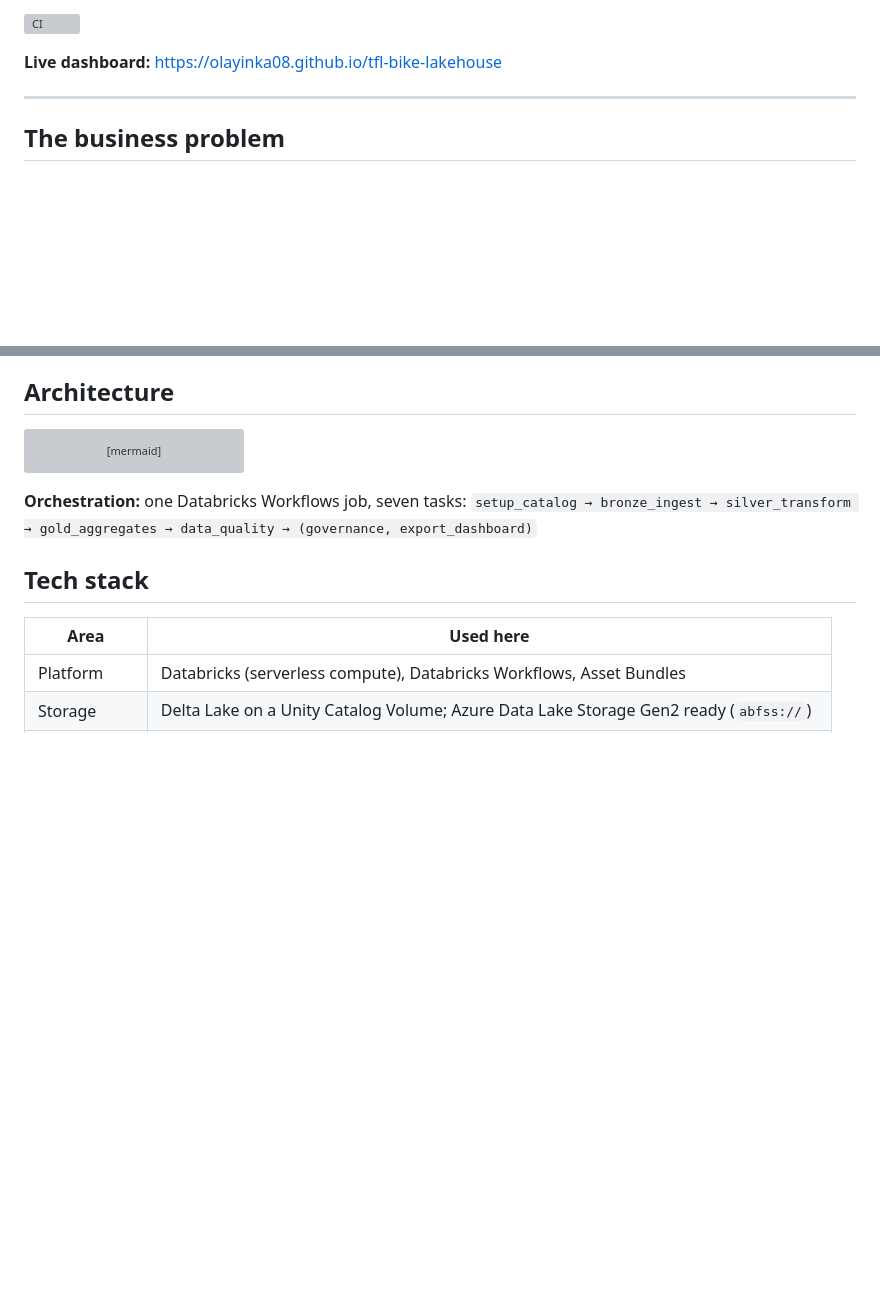
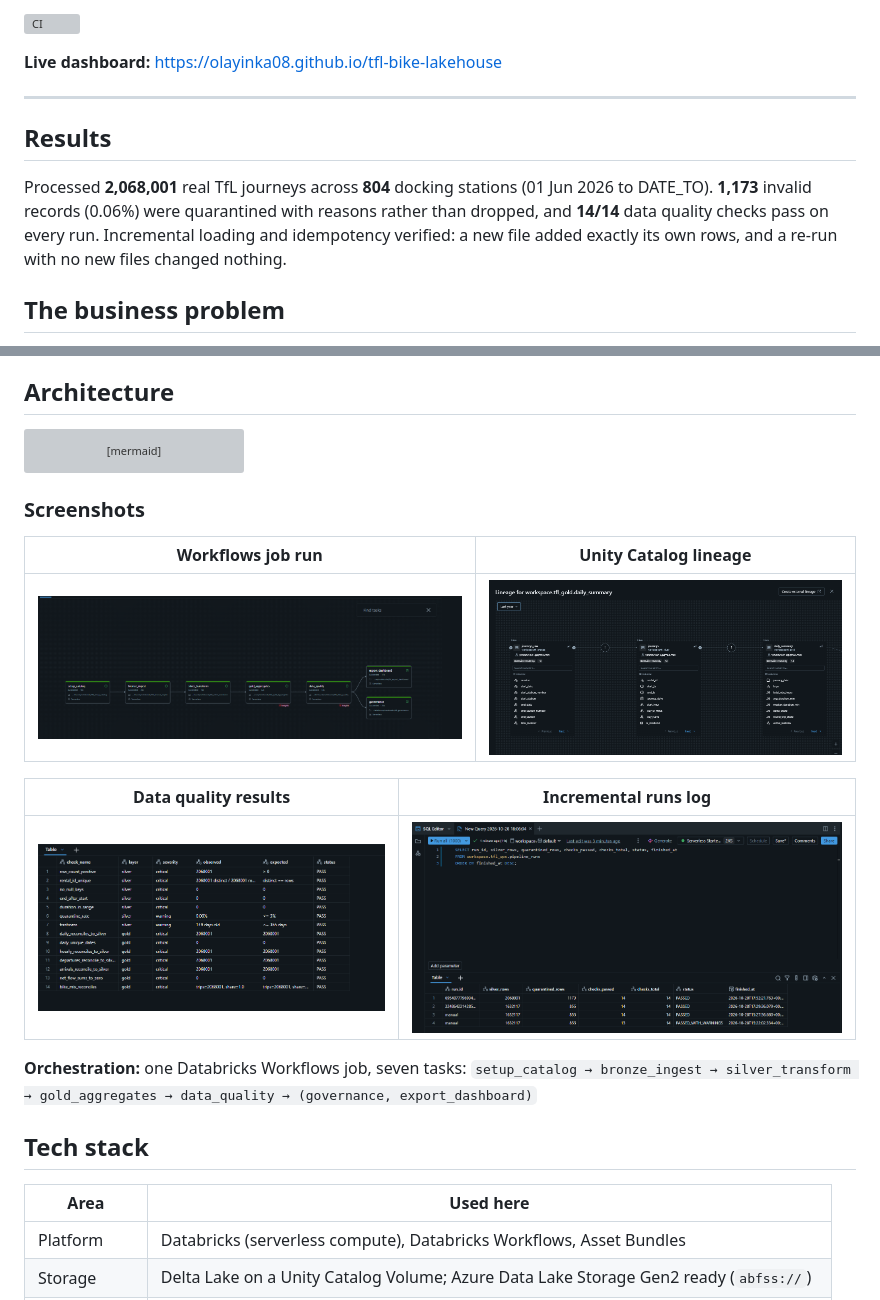
Before and after one commit to Olayinka08/tfl-bike-lakehouse, a Markdown page: README.md, 2 parts joined by grey strips. GitHub-like rendering; pictures changed too: docs/img/dq_results.png (added), docs/img/job_run.png (added), docs/img/lineage.png (added); blank space fills up the shorter version; grey boxes are pictures that could not be loaded.

Commit message:
Publish real TfL results: 2.07M journeys, screenshots, results summary

````diff
--- a/README.md
+++ b/README.md
@@ -11,6 +11,9 @@ with one config value.
 **Live dashboard:** https://olayinka08.github.io/tfl-bike-lakehouse
 
 ---
+## Results
+
+Processed **2,068,001** real TfL journeys across **804** docking stations (01 Jun 2026 to DATE_TO). **1,173** invalid records (0.06%) were quarantined with reasons rather than dropped, and **14/14** data quality checks pass on every run. Incremental loading and idempotency verified: a new file added exactly its own rows, and a re-run with no new files changed nothing.
 
 ## The business problem
 
@@ -38,6 +41,16 @@ flowchart LR
     F -->|critical fail| X[Job stops, email alert]
     F --> O[(tfl_ops.dq_results<br/>tfl_ops.pipeline_runs)]
 ```
+
+### Screenshots
+
+| Workflows job run | Unity Catalog lineage |
+|---|---|
+| ![Job run](docs/img/job_run.png) | ![Lineage](docs/img/lineage.png) |
+
+| Data quality results | Incremental runs log |
+|---|---|
+| ![DQ results](docs/img/dq_results.png) | ![Pipeline runs](docs/img/pipeline_runs.png) |
 
 **Orchestration:** one Databricks Workflows job, seven tasks:
 `setup_catalog → bronze_ingest → silver_transform → gold_aggregates → data_quality → (governance, export_dashboard)`
````
Also changed, not shown: 1 other file.
